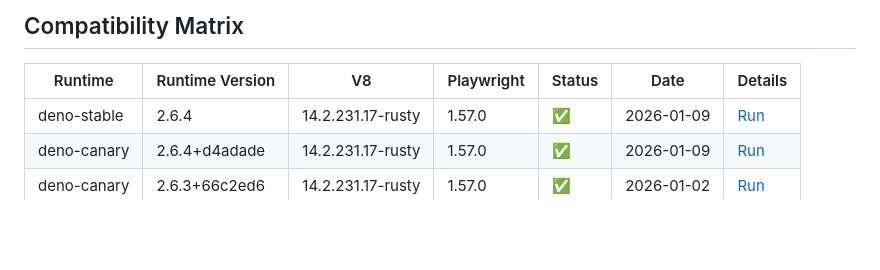
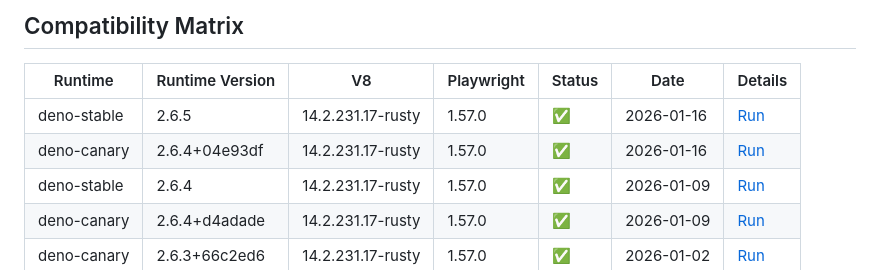
Before and after one commit to nrako/deno-playwright-integration-tests, a Markdown page: README.md, the part around the change. Rendered like a GitHub page; blank space fills up the shorter version.

Commit message:
Update compatibility matrix

```diff
--- a/README.md
+++ b/README.md
@@ -77,6 +77,8 @@ Note: Past Deno canary versions are not available; only the current canary can b
 
 | Runtime | Runtime Version | V8 | Playwright | Status | Date | Details |
 |----------|---------|-----|------------|--------|------|---------|
+| deno-stable | 2.6.5 | 14.2.231.17-rusty | 1.57.0 | ✅ | 2026-01-16 | [Run](https://github.com/nrako/deno-playwright-integration-tests/actions/runs/21057383198) |
+| deno-canary | 2.6.4+04e93df | 14.2.231.17-rusty | 1.57.0 | ✅ | 2026-01-16 | [Run](https://github.com/nrako/deno-playwright-integration-tests/actions/runs/21057383198) |
 | deno-stable | 2.6.4 | 14.2.231.17-rusty | 1.57.0 | ✅ | 2026-01-09 | [Run](https://github.com/nrako/deno-playwright-integration-tests/actions/runs/20842934960) |
 | deno-canary | 2.6.4+d4adade | 14.2.231.17-rusty | 1.57.0 | ✅ | 2026-01-09 | [Run](https://github.com/nrako/deno-playwright-integration-tests/actions/runs/20842934960) |
 | deno-canary | 2.6.3+66c2ed6 | 14.2.231.17-rusty | 1.57.0 | ✅ | 2026-01-02 | [Run](https://github.com/nrako/deno-playwright-integration-tests/actions/runs/20652083068) |
```
